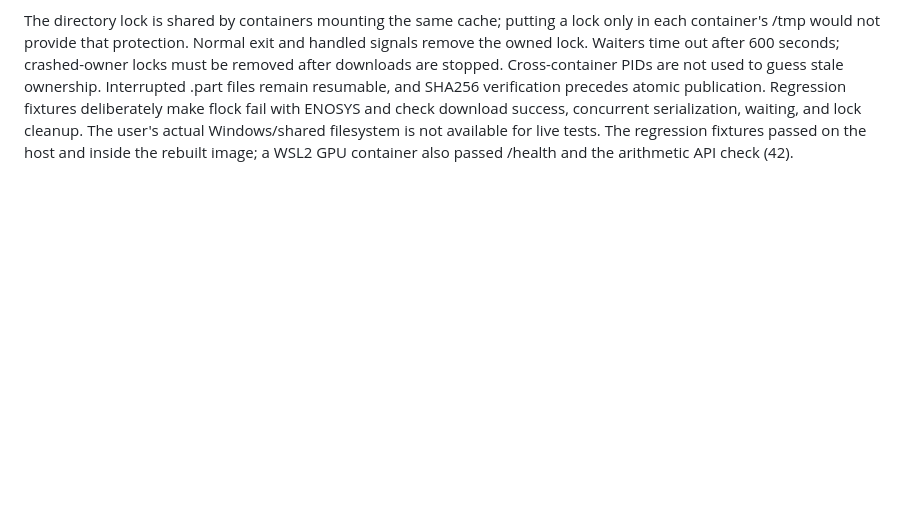
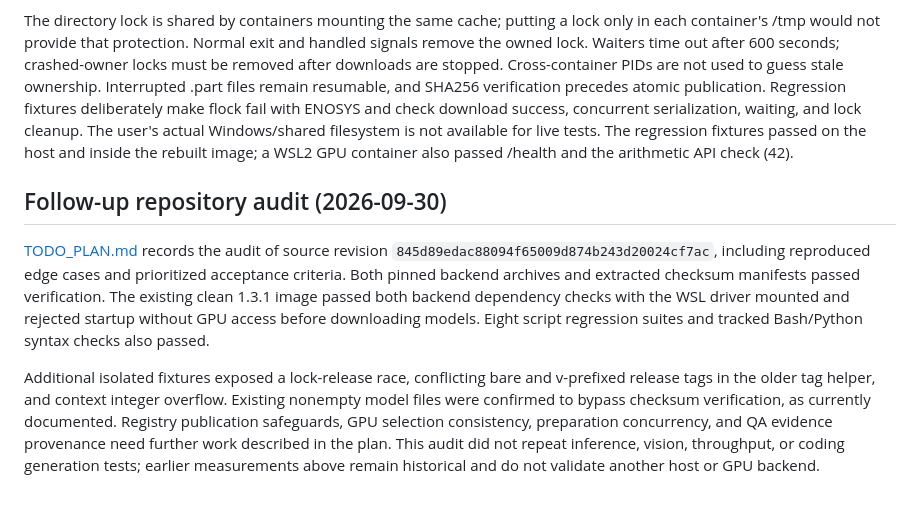
Before and after one commit to TeaAlc/ai_bonsai27, a Markdown page: RECHERCHE.md, the part around the change. GitHub-like rendering; blank space fills up the shorter version.

```diff
--- a/RECHERCHE.md
+++ b/RECHERCHE.md
@@ -197,3 +197,22 @@ download success, concurrent serialization, waiting, and lock cleanup.
 The user's actual Windows/shared filesystem is not available for live tests.
 The regression fixtures passed on the host and inside the rebuilt image;
 a WSL2 GPU container also passed /health and the arithmetic API check (42).
+
+## Follow-up repository audit (2026-09-30)
+
+[TODO_PLAN.md](TODO_PLAN.md) records the audit of source revision
+`845d89edac88094f65009d874b243d20024cf7ac`, including reproduced edge cases and
+prioritized acceptance criteria. Both pinned backend archives and extracted
+checksum manifests passed verification. The existing clean 1.3.1 image passed
+both backend dependency checks with the WSL driver mounted and rejected startup
+without GPU access before downloading models. Eight script regression suites
+and tracked Bash/Python syntax checks also passed.
+
+Additional isolated fixtures exposed a lock-release race, conflicting bare and
+v-prefixed release tags in the older tag helper, and context integer overflow.
+Existing nonempty model files were confirmed to bypass checksum verification,
+as currently documented. Registry publication safeguards, GPU selection
+consistency, preparation concurrency, and QA evidence provenance need further
+work described in the plan. This audit did not repeat inference, vision,
+throughput, or coding generation tests; earlier measurements above remain
+historical and do not validate another host or GPU backend.
```
Also changed, not shown: README.md (+4 -0 lines), TODO_PLAN.md (added, +319 -0 lines).
